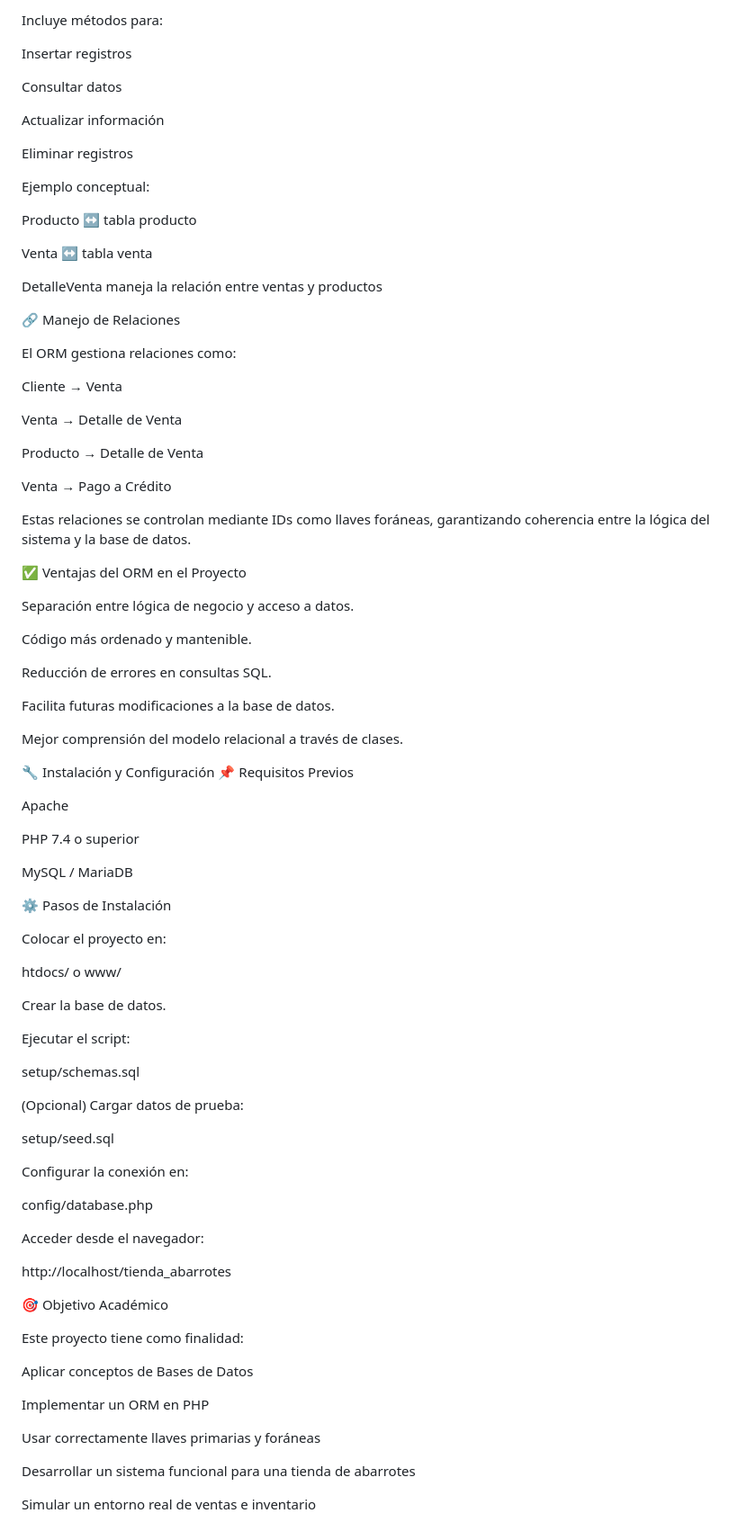
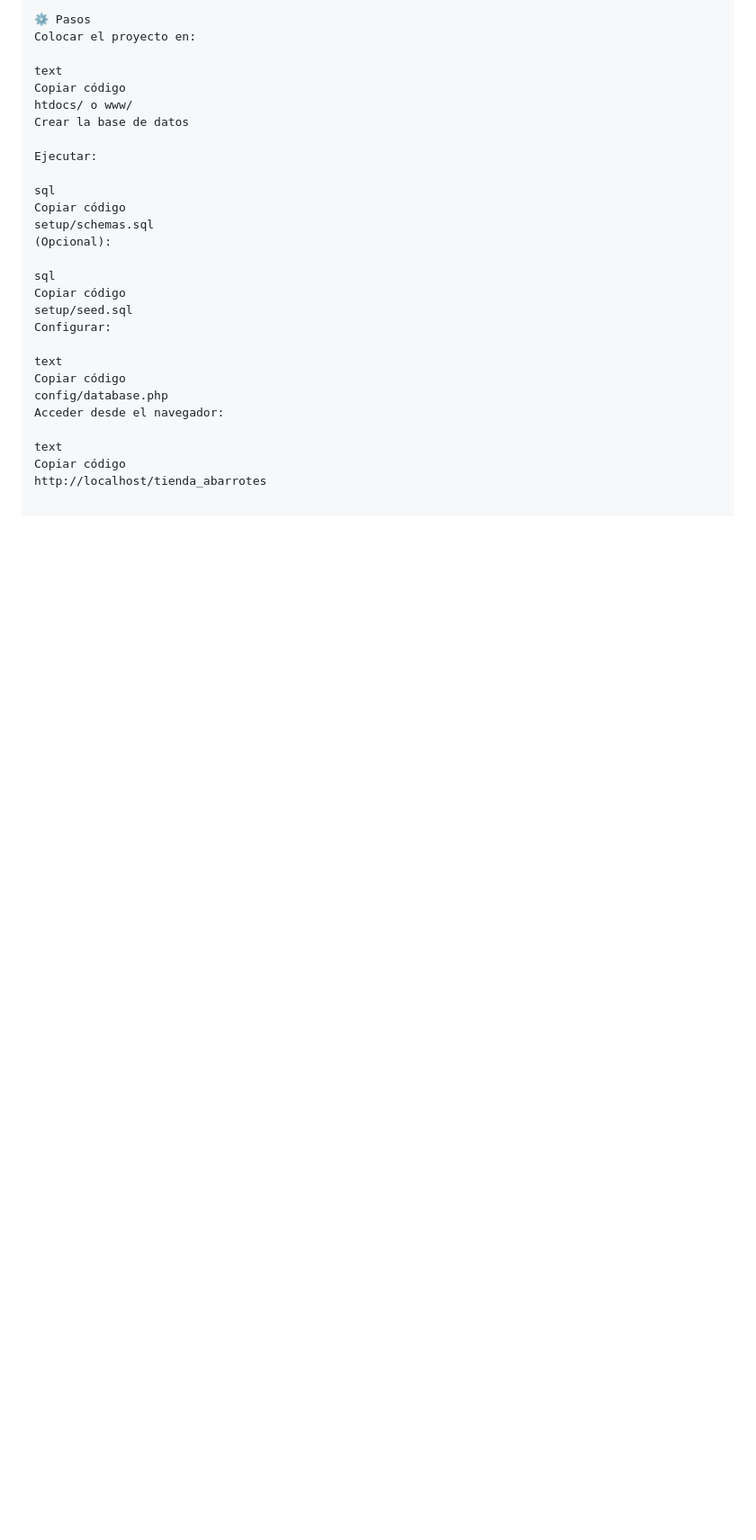
Before and after one commit to koryyellow/ProyectoFinal_TiendaAbarrotes, a Markdown page: README.md, the part around one of its changes. Shown at 90% size. Drawn GitHub-style; blank space fills up the shorter version.

```diff
--- a/README.md
+++ b/README.md
@@ -141,94 +146,28 @@ Contiene atributos que corresponden a los campos de la tabla.
-Incluye métodos para:
-
-Insertar registros
-
-Consultar datos
-
-Actualizar información
-
-Eliminar registros
-
-Ejemplo conceptual:
-
-Producto ↔ tabla producto
-
-Venta ↔ tabla venta
-
-DetalleVenta maneja la relación entre ventas y productos
-
-🔗 Manejo de Relaciones
-
-El ORM gestiona relaciones como:
-
-Cliente → Venta
-
-Venta → Detalle de Venta
-
-Producto → Detalle de Venta
-
-Venta → Pago a Crédito
-
-Estas relaciones se controlan mediante IDs como llaves foráneas, garantizando coherencia entre la lógica del sistema y la base de datos.
-
-✅ Ventajas del ORM en el Proyecto
-
-Separación entre lógica de negocio y acceso a datos.
-
-Código más ordenado y mantenible.
-
-Reducción de errores en consultas SQL.
-
-Facilita futuras modificaciones a la base de datos.
-
-Mejor comprensión del modelo relacional a través de clases.
-
-🔧 Instalación y Configuración
-📌 Requisitos Previos
-
-Apache
-
-PHP 7.4 o superior
-
-MySQL / MariaDB
-
-⚙️ Pasos de Instalación
-
+⚙️ Pasos
 Colocar el proyecto en:
 
+text
+Copiar código
 htdocs/ o www/
+Crear la base de datos
 
+Ejecutar:
 
-Crear la base de datos.
+sql
+Copiar código
+setup/schemas.sql
+(Opcional):
 
-Ejecutar el script:
+sql
+Copiar código
+setup/seed.sql
+Configurar:
 
-setup/schemas.sql
-
-
-(Opcional) Cargar datos de prueba:
-
-setup/seed.sql
-
-
-Configurar la conexión en:
-
+text
+Copiar código
 config/database.php
-
-
 Acceder desde el navegador:
 
+text
+Copiar código
 http://localhost/tienda_abarrotes
-
-🎯 Objetivo Académico
-
-Este proyecto tiene como finalidad:
-
-Aplicar conceptos de Bases de Datos
-
-Implementar un ORM en PHP
-
-Usar correctamente llaves primarias y foráneas
-
-Desarrollar un sistema funcional para una tienda de abarrotes
-
-Simular un entorno real de ventas e inventario
```
Also changed, not shown: other parts of README.md (+111 -106 lines).
